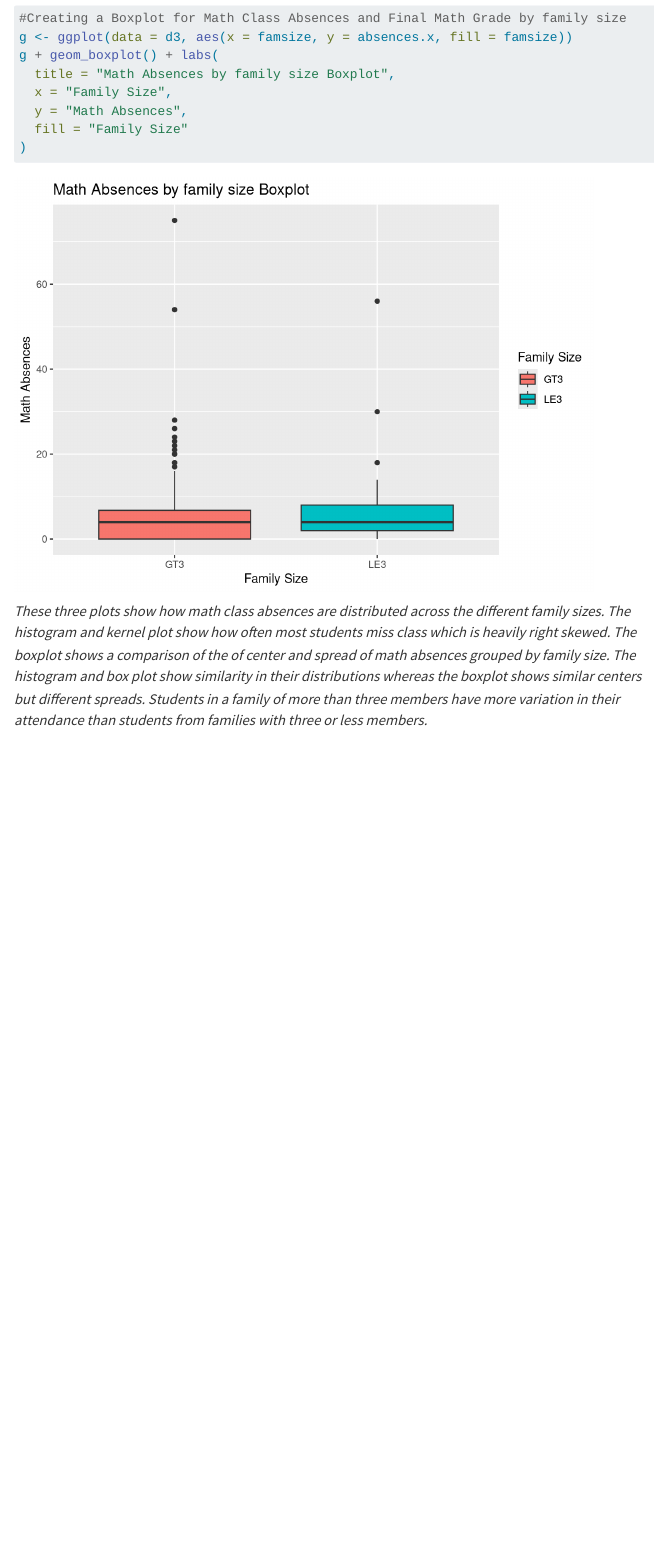
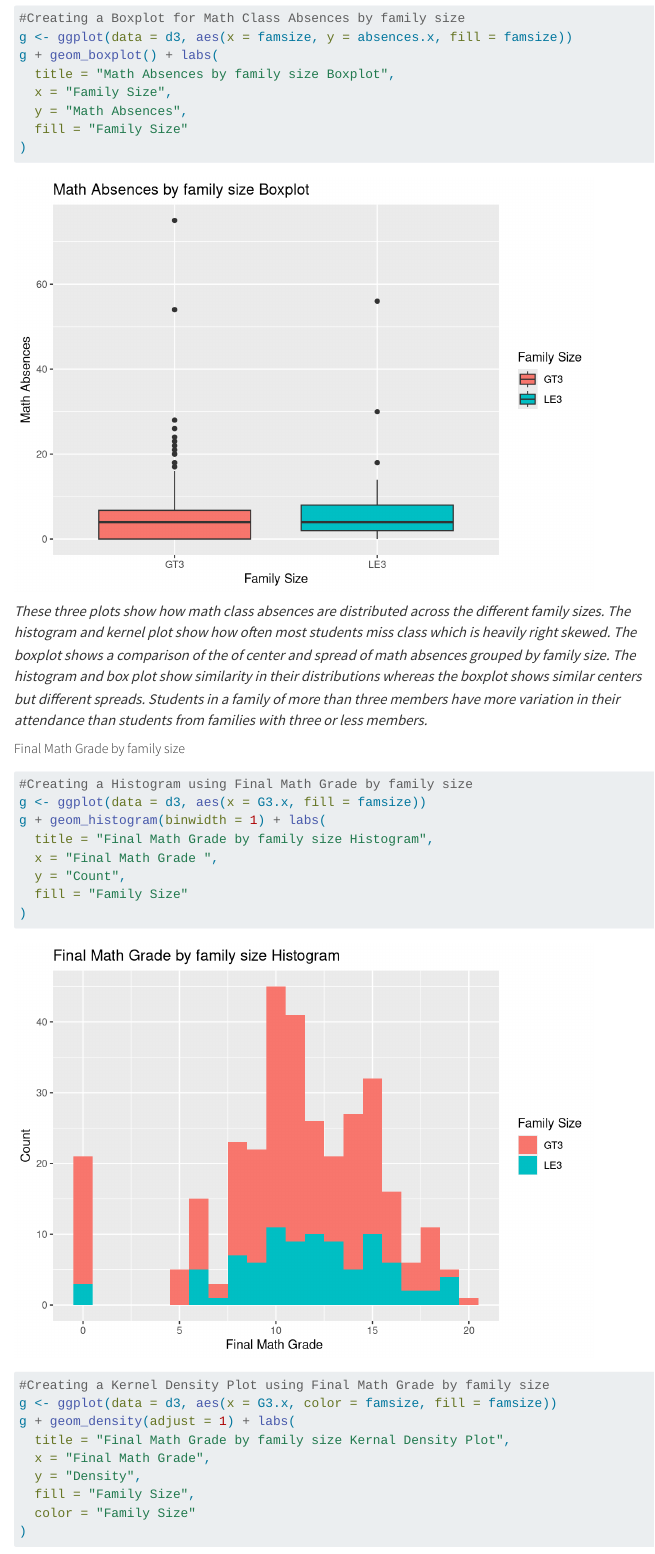
Before and after one commit to Chandinos/Homework5, a Quarto document (EDA.qmd): the page in a window 1100 px wide, from 15580 px down. Rendered offline with R 4.5, knitr and Pandoc in place of Quarto, with nearby package versions; menus at the side of the page are left out; long lines of code are wrapped.

Commit message:
Histograms, Kernal Density Plots, and Boxplots for two numeric variables across one categorical variable.

````diff
--- a/EDA.qmd
+++ b/EDA.qmd
@@ -312,7 +312,7 @@ g + geom_density() + labs(
   color = "Family Size"
 )
 
-#Creating a Boxplot for Math Class Absences and Final Math Grade by family size
+#Creating a Boxplot for Math Class Absences by family size
 g <- ggplot(data = d3, aes(x = famsize, y = absences.x, fill = famsize))
 g + geom_boxplot() + labs(
   title = "Math Absences by family size Boxplot",
@@ -322,3 +322,23 @@ g + geom_boxplot() + labs(
 )
 ```
 *These three plots show how math class absences are distributed across the different family sizes. The histogram and kernel plot show how often most students miss class which is heavily right skewed. The boxplot shows a comparison of the of center and spread of math absences grouped by family size. The histogram and box plot show similarity in their distributions whereas the boxplot shows similar centers but different spreads. Students in a family of more than three members have more variation in their attendance than students from families with three or less members.*
+
+##### Final Math Grade by family size
+```{r}
+#Creating a Histogram using Final Math Grade by family size
+g <- ggplot(data = d3, aes(x = G3.x, fill = famsize))
+g + geom_histogram(binwidth = 1) + labs(
+  title = "Final Math Grade by family size Histogram",
+  x = "Final Math Grade ",
+  y = "Count",
+  fill = "Family Size"
+)
+
+#Creating a Kernel Density Plot using Final Math Grade by family size
+g <- ggplot(data = d3, aes(x = G3.x, color = famsize, fill = famsize))
+g + geom_density(adjust = 1) + labs(
+  title = "Final Math Grade by family size Kernal Density Plot",
+  x = "Final Math Grade",
+  y = "Density",
+  fill = "Family Size",
+  color = "Family Size"
````
Also changed, not shown: EDA.qmd (14 more changed lines).
